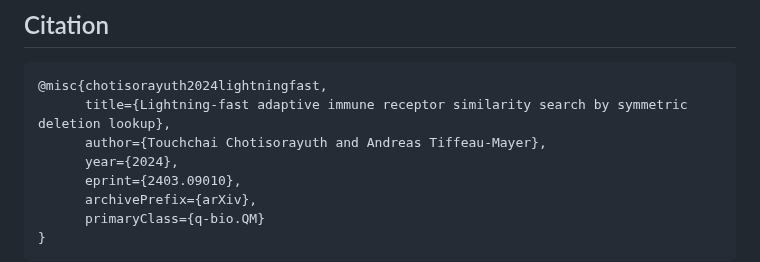
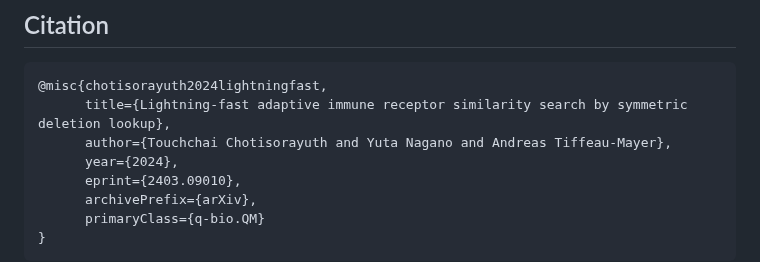
Before and after one commit to heartnetkung/XT-neighbor, a Markdown page: readme.md, the part around the change. Drawn GitHub-style.

Commit message:
updated author list in readme

````diff
--- a/readme.md
+++ b/readme.md
@@ -70,7 +70,7 @@ xt_neighbor: perform either nearest neighbor search for CDR3 sequences or immune
 ```bibtex
 @misc{chotisorayuth2024lightningfast,
       title={Lightning-fast adaptive immune receptor similarity search by symmetric deletion lookup},
-      author={Touchchai Chotisorayuth and Andreas Tiffeau-Mayer},
+      author={Touchchai Chotisorayuth and Yuta Nagano and Andreas Tiffeau-Mayer},
       year={2024},
       eprint={2403.09010},
       archivePrefix={arXiv},
````
